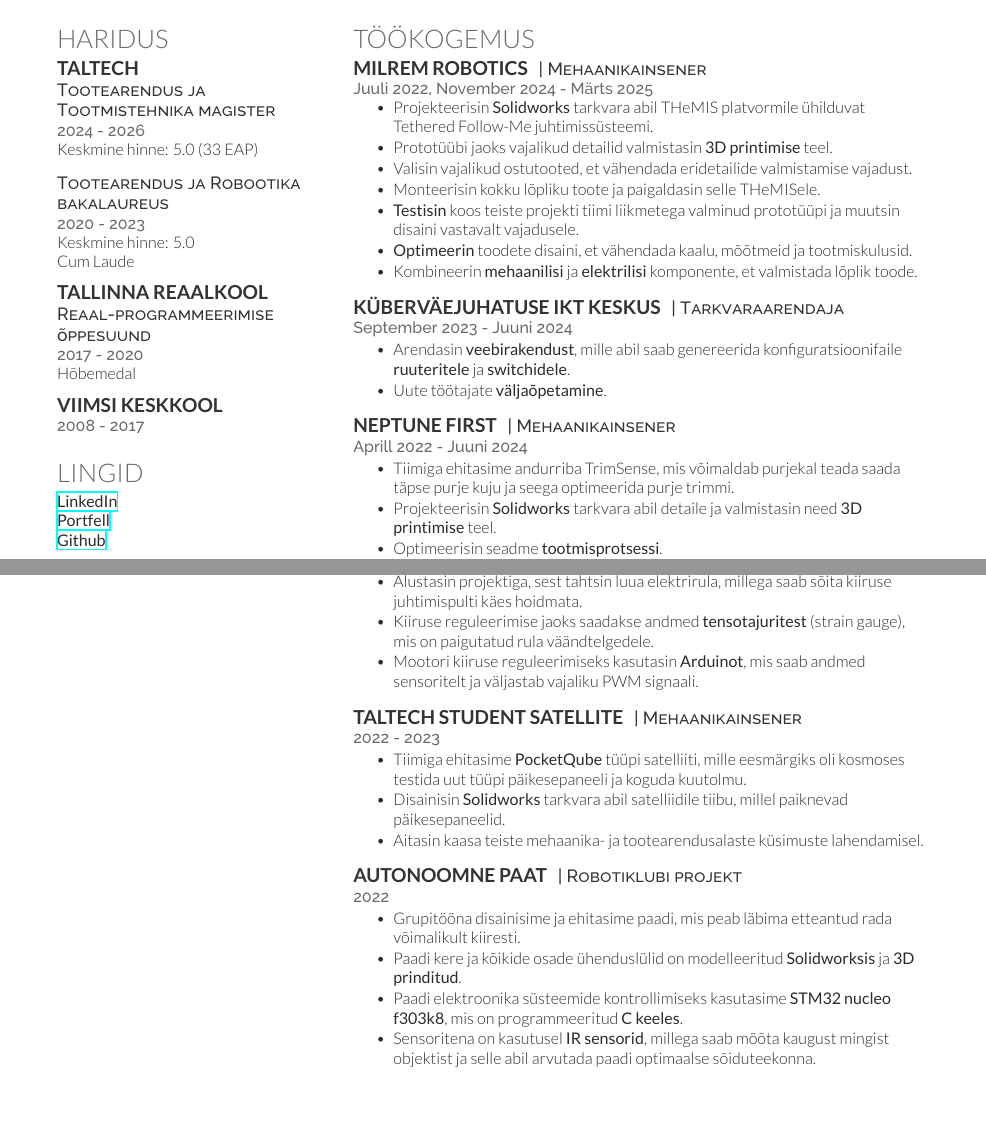
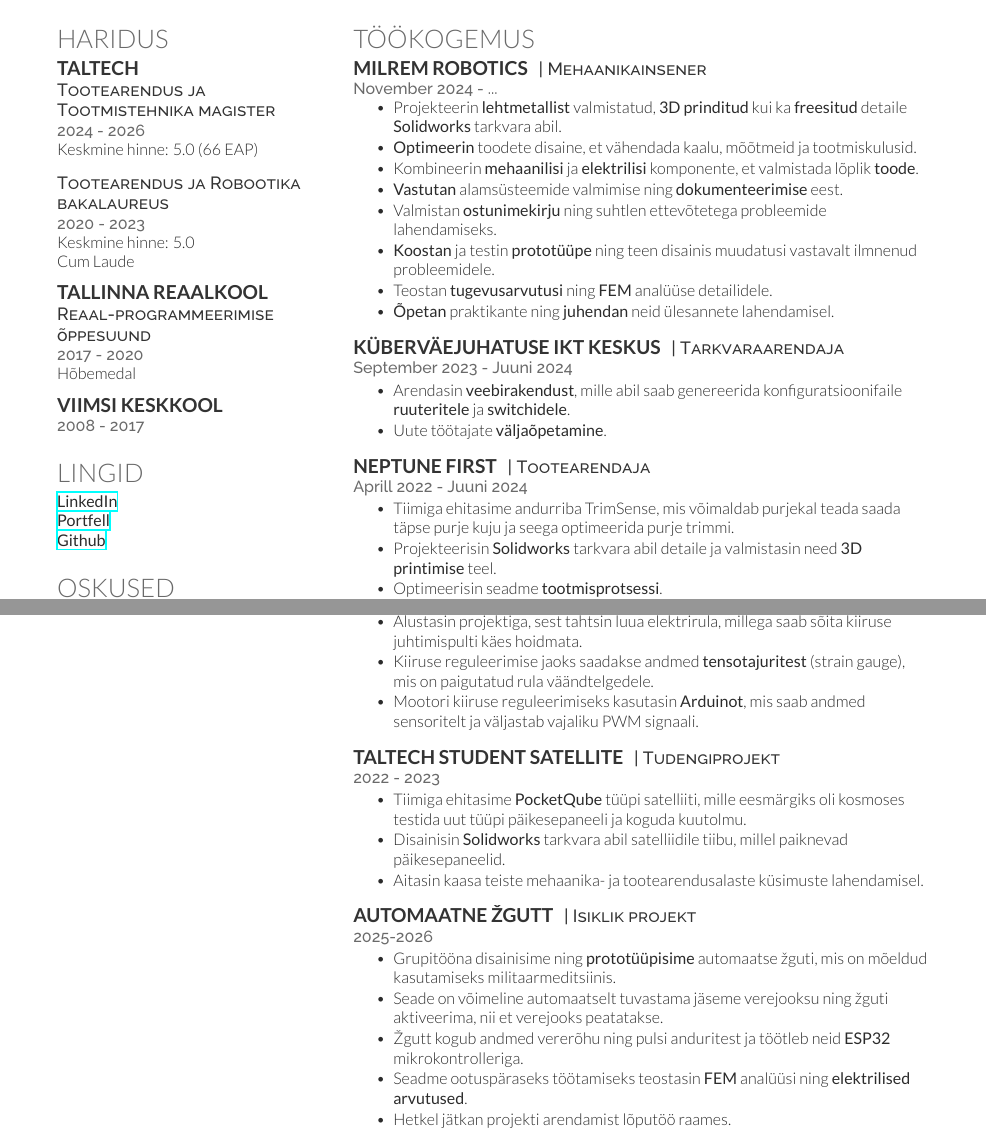
Before and after one commit to susIik/CV2, a LaTeX CV (src/cv.tex): two parts of pages 1 and 2 of 2, joined at a grey line, cut so that both start at the same text, the shorter picture padded with empty space. Compiled offline with XeLaTeX.

Commit message:
changed experience

```diff
--- a/src/cv.tex
+++ b/src/cv.tex
@@ -51,7 +51,7 @@
 
 \descript{Tootearendus ja Tootmistehnika magister}
 \location{2024 - 2026}
-Keskmine hinne: 5.0 (33 EAP)
+Keskmine hinne: 5.0 (66 EAP)
 
 \sectionspace % Some whitespace after the section
 
@@ -160,16 +160,22 @@
 \runsubsection{Milrem Robotics}
 \descript{| Mehaanikainsener}
 
-\location{Juuli 2022, November 2024 - Märts 2025}
+\location{November 2024 - ...}
 \vspace{\topsep} % Hacky fix for awkward extra vertical space
 \begin{tightitemize}
-  \item Projekteerisin \textbf{Solidworks} tarkvara abil THeMIS platvormile ühilduvat Tethered Follow-Me juhtimissüsteemi.
-  \item Prototüübi jaoks vajalikud detailid valmistasin \textbf{3D printimise} teel.
-  \item Valisin vajalikud ostutooted, et vähendada eridetailide valmistamise vajadust.
-  \item Monteerisin kokku lõpliku toote ja paigaldasin selle THeMISele.
-  \item \textbf{Testisin} koos teiste projekti tiimi liikmetega valminud prototüüpi ja muutsin disaini vastavalt vajadusele.
-  \item \textbf{Optimeerin} toodete disaini, et vähendada kaalu, mõõtmeid ja tootmiskulusid.
-  \item Kombineerin \textbf{mehaanilisi} ja \textbf{elektrilisi} komponente, et valmistada lõplik toode.
+  %\item Projekteerisin \textbf{Solidworks} tarkvara abil THeMIS platvormile ühilduvat Tethered Follow-Me juhtimissüsteemi.
+  %\item Prototüübi jaoks vajalikud detailid valmistasin \textbf{3D printimise} teel.
+  %\item Valisin vajalikud ostutooted, et vähendada eridetailide valmistamise vajadust.
+  %\item Monteerisin kokku lõpliku toote ja paigaldasin selle THeMISele.
+  %\item \textbf{Testisin} koos teiste projekti tiimi liikmetega valminud prototüüpi ja muutsin disaini vastavalt vajadusele.
+  \item Projekteerin \textbf{lehtmetallist} valmistatud, \textbf{3D prinditud} kui ka \textbf{freesitud} detaile \textbf{Solidworks} tarkvara abil.
+  \item \textbf{Optimeerin} toodete disaine, et vähendada kaalu, mõõtmeid ja tootmiskulusid.
+  \item Kombineerin \textbf{mehaanilisi} ja \textbf{elektrilisi} komponente, et valmistada lõplik \textbf{toode}.
+  \item \textbf{Vastutan} alamsüsteemide valmimise ning \textbf{dokumenteerimise} eest.
+  \item Valmistan \textbf{ostunimekirju} ning suhtlen ettevõtetega probleemide lahendamiseks.
+  \item \textbf{Koostan} ja testin \textbf{prototüüpe} ning teen disainis muudatusi vastavalt ilmnenud probleemidele.
+  \item Teostan \textbf{tugevusarvutusi} ning \textbf{FEM} analüüse detailidele.
+  \item \textbf{Õpetan} praktikante ning \textbf{juhendan} neid ülesannete lahendamisel.
 \end{tightitemize}
 
 \sectionspace % Some whitespace after the section
@@ -189,7 +195,7 @@
 %------------------------------------------------
 
 \runsubsection{Neptune First}
-\descript{| Mehaanikainsener}
+\descript{| Tootearendaja}
 
 \location{Aprill 2022 - Juuni 2024}
 %\vspace{\topsep} % Hacky fix for awkward extra vertical space
@@ -387,7 +393,7 @@
 %------------------------------------------------
 
 \runsubsection{TalTech Student Satellite}
-\descript{| Mehaanikainsener}
+\descript{| Tudengiprojekt}
 
 \location{2022 - 2023}
 \begin{tightitemize}
@@ -398,15 +404,16 @@
 
 \sectionspace % Some whitespace after the section
 
-\runsubsection{Autonoomne paat}
-\descript{| Robotiklubi projekt}
+\runsubsection{Automaatne žgutt}
+\descript{| Isiklik projekt}
 
-\location{2022}
+\location{2025-2026}
 \begin{tightitemize}
-\item Grupitööna disainisime ja ehitasime paadi, mis peab läbima etteantud rada võimalikult kiiresti.
-\item Paadi kere ja kõikide osade ühenduslülid on modelleeritud \textbf{Solidworksis} ja \textbf{3D prinditud}.
-\item Paadi elektroonika süsteemide kontrollimiseks kasutasime \textbf{STM32 nucleo f303k8}, mis on programmeeritud \textbf{C keeles}.
-\item Sensoritena on kasutusel \textbf{IR sensorid}, millega saab mõõta kaugust mingist objektist ja selle abil arvutada paadi optimaalse sõiduteekonna.
+\item Grupitööna disainisime ning \textbf{prototüüpisime} automaatse žguti, mis on mõeldud kasutamiseks militaarmeditsiinis.
+\item Seade on võimeline automaatselt tuvastama jäseme verejooksu ning žguti aktiveerima, nii et verejooks peatatakse.
+\item Žgutt kogub andmed vererõhu ning pulsi anduritest ja töötleb neid \textbf{ESP32} mikrokontrolleriga.
+\item Seadme ootuspäraseks töötamiseks teostasin \textbf{FEM} analüüsi ning \textbf{elektrilised arvutused}.
+\item Hetkel jätkan projekti arendamist lõputöö raames.
 \end{tightitemize}
 
 \sectionspace % Some whitespace after the section
```
Also changed, not shown: out/cv.pdf, 1 other file.
